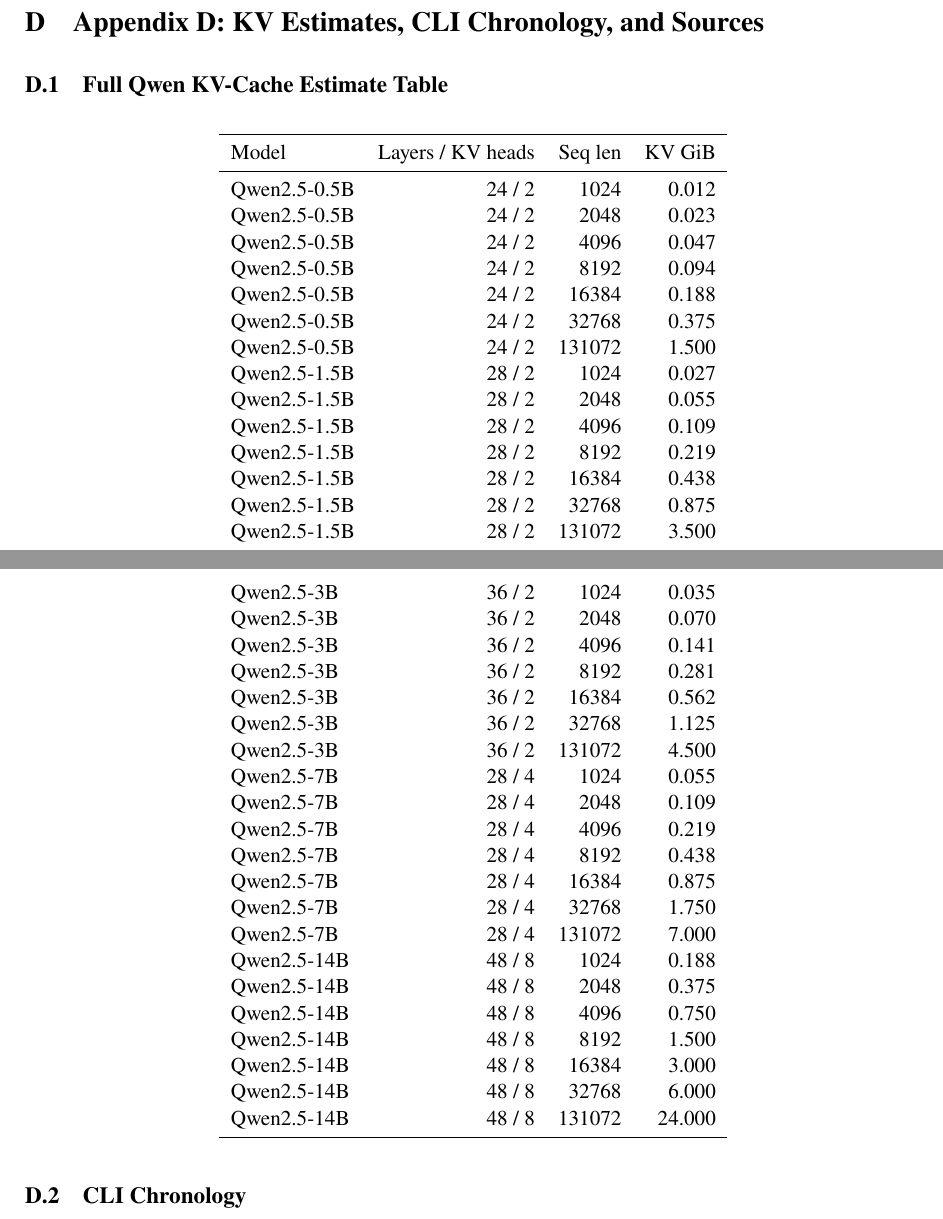
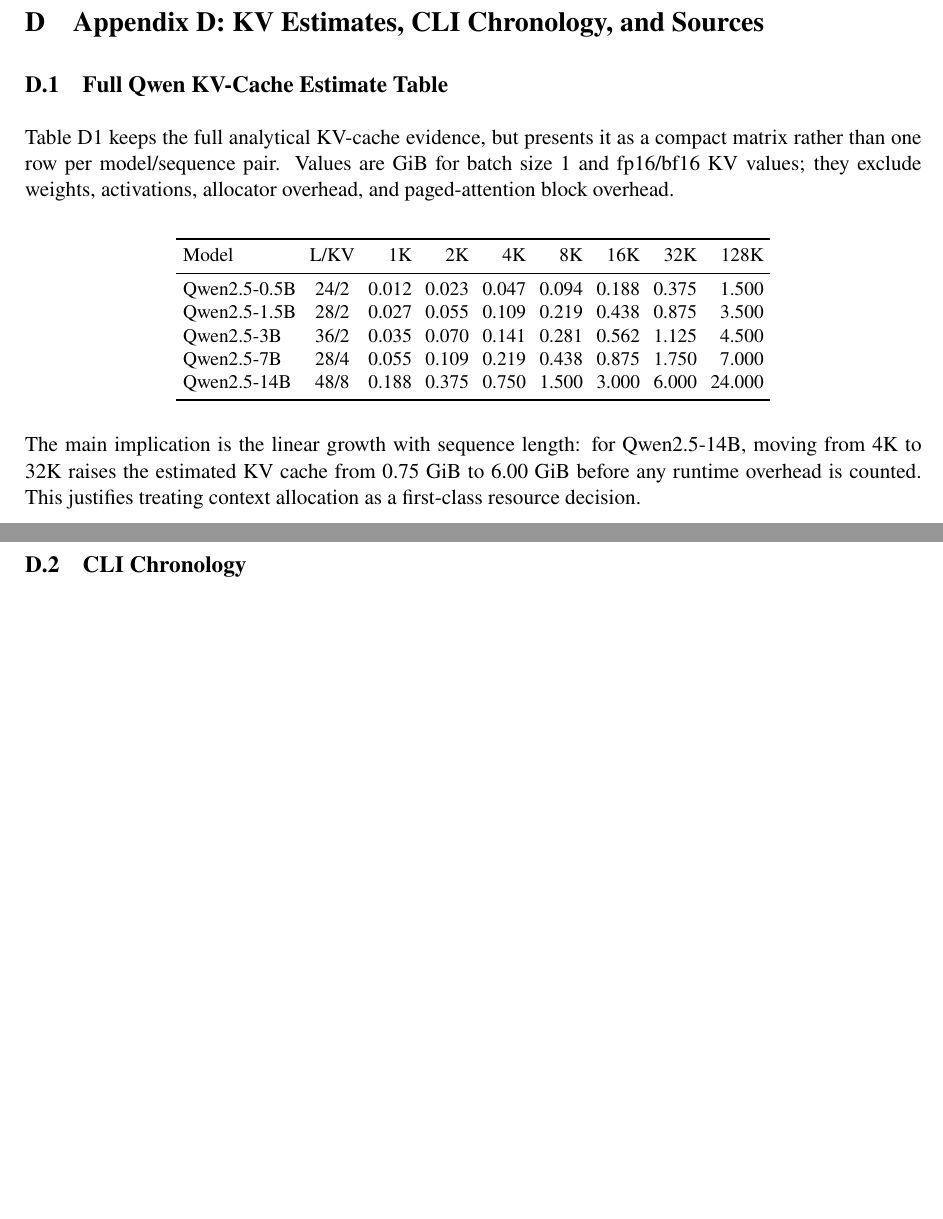
Before and after one commit to sontungkieu/true-chat, a LaTeX paper (pdf/main.tex, which reads pdf/sections/en/d_kv_cli_sources.tex): two parts of pages 21 and 22 of 24, joined at a grey line, cut so that both start at the same text, the shorter picture padded with empty space. Compiled offline with pdfLaTeX.

Commit message:
docs(report): compact qwen kv appendix table
- replace repeated KV estimate rows with a compact model-by-sequence matrix
- add interpretation for why the KV table supports context allocation
- rebuild pdf/main.pdf and clean LaTeX intermediates

```diff
--- a/pdf/sections/en/d_kv_cli_sources.tex
+++ b/pdf/sections/en/d_kv_cli_sources.tex
@@ -2,47 +2,25 @@
 
 \subsection{Full Qwen KV-Cache Estimate Table}
 
-\begin{longtable}{l r r r}
+Table D1 keeps the full analytical KV-cache evidence, but presents it as a compact matrix rather than one row per model/sequence pair. Values are GiB for batch size 1 and fp16/bf16 KV values; they exclude weights, activations, allocator overhead, and paged-attention block overhead.
+
+\begin{center}
+\small
+\setlength{\tabcolsep}{3.5pt}
+\begin{tabular}{l c r r r r r r r}
 \toprule
-Model & Layers / KV heads & Seq len & KV GiB \\
+Model & L/KV & 1K & 2K & 4K & 8K & 16K & 32K & 128K \\
 \midrule
-Qwen2.5-0.5B & 24 / 2 & 1024 & 0.012 \\
-Qwen2.5-0.5B & 24 / 2 & 2048 & 0.023 \\
-Qwen2.5-0.5B & 24 / 2 & 4096 & 0.047 \\
-Qwen2.5-0.5B & 24 / 2 & 8192 & 0.094 \\
-Qwen2.5-0.5B & 24 / 2 & 16384 & 0.188 \\
-Qwen2.5-0.5B & 24 / 2 & 32768 & 0.375 \\
-Qwen2.5-0.5B & 24 / 2 & 131072 & 1.500 \\
-Qwen2.5-1.5B & 28 / 2 & 1024 & 0.027 \\
-Qwen2.5-1.5B & 28 / 2 & 2048 & 0.055 \\
-Qwen2.5-1.5B & 28 / 2 & 4096 & 0.109 \\
-Qwen2.5-1.5B & 28 / 2 & 8192 & 0.219 \\
-Qwen2.5-1.5B & 28 / 2 & 16384 & 0.438 \\
-Qwen2.5-1.5B & 28 / 2 & 32768 & 0.875 \\
-Qwen2.5-1.5B & 28 / 2 & 131072 & 3.500 \\
-Qwen2.5-3B & 36 / 2 & 1024 & 0.035 \\
-Qwen2.5-3B & 36 / 2 & 2048 & 0.070 \\
-Qwen2.5-3B & 36 / 2 & 4096 & 0.141 \\
-Qwen2.5-3B & 36 / 2 & 8192 & 0.281 \\
-Qwen2.5-3B & 36 / 2 & 16384 & 0.562 \\
-Qwen2.5-3B & 36 / 2 & 32768 & 1.125 \\
-Qwen2.5-3B & 36 / 2 & 131072 & 4.500 \\
-Qwen2.5-7B & 28 / 4 & 1024 & 0.055 \\
-Qwen2.5-7B & 28 / 4 & 2048 & 0.109 \\
-Qwen2.5-7B & 28 / 4 & 4096 & 0.219 \\
-Qwen2.5-7B & 28 / 4 & 8192 & 0.438 \\
-Qwen2.5-7B & 28 / 4 & 16384 & 0.875 \\
-Qwen2.5-7B & 28 / 4 & 32768 & 1.750 \\
-Qwen2.5-7B & 28 / 4 & 131072 & 7.000 \\
-Qwen2.5-14B & 48 / 8 & 1024 & 0.188 \\
-Qwen2.5-14B & 48 / 8 & 2048 & 0.375 \\
-Qwen2.5-14B & 48 / 8 & 4096 & 0.750 \\
-Qwen2.5-14B & 48 / 8 & 8192 & 1.500 \\
-Qwen2.5-14B & 48 / 8 & 16384 & 3.000 \\
-Qwen2.5-14B & 48 / 8 & 32768 & 6.000 \\
-Qwen2.5-14B & 48 / 8 & 131072 & 24.000 \\
+Qwen2.5-0.5B & 24/2 & 0.012 & 0.023 & 0.047 & 0.094 & 0.188 & 0.375 & 1.500 \\
+Qwen2.5-1.5B & 28/2 & 0.027 & 0.055 & 0.109 & 0.219 & 0.438 & 0.875 & 3.500 \\
+Qwen2.5-3B & 36/2 & 0.035 & 0.070 & 0.141 & 0.281 & 0.562 & 1.125 & 4.500 \\
+Qwen2.5-7B & 28/4 & 0.055 & 0.109 & 0.219 & 0.438 & 0.875 & 1.750 & 7.000 \\
+Qwen2.5-14B & 48/8 & 0.188 & 0.375 & 0.750 & 1.500 & 3.000 & 6.000 & 24.000 \\
 \bottomrule
-\end{longtable}
+\end{tabular}
+\end{center}
+
+The main implication is the linear growth with sequence length: for Qwen2.5-14B, moving from 4K to 32K raises the estimated KV cache from 0.75 GiB to 6.00 GiB before any runtime overhead is counted. This justifies treating context allocation as a first-class resource decision.
 
 \subsection{CLI Chronology}
 
```
Also changed, not shown: pdf/main.pdf.
